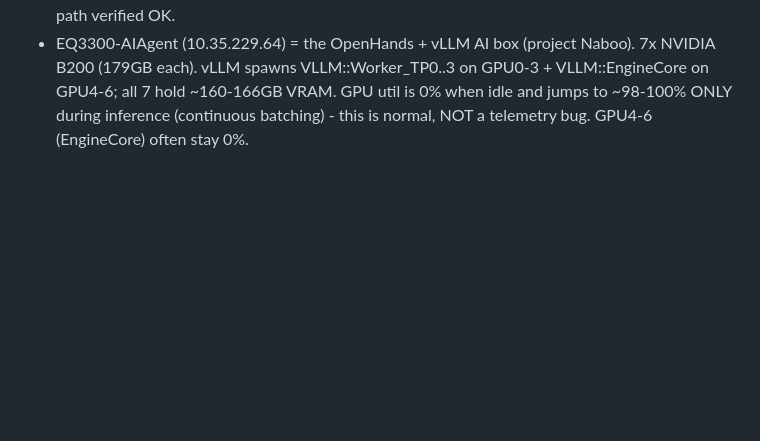
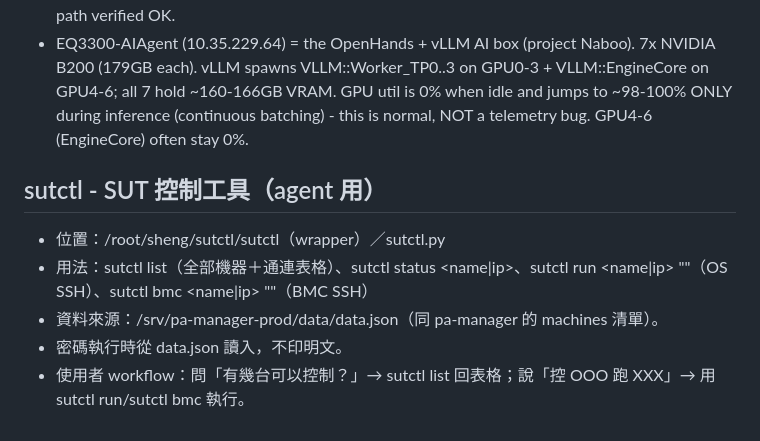
Before and after one commit to wistroneq3300/pa-server-manager, a Markdown page: AGENTS.md, the part around the change. Drawn GitHub-style; blank space fills up the shorter version.

Commit message:
docs: add sutctl (SUT 控制工具) usage notes to AGENTS.md
Co-authored-by: openhands <openhands@all-hands.dev>

```diff
--- a/AGENTS.md
+++ b/AGENTS.md
@@ -483,3 +483,11 @@ original workbook untouched.
   (179GB each). vLLM spawns VLLM::Worker_TP0..3 on GPU0-3 + VLLM::EngineCore on GPU4-6; all 7
   hold ~160-166GB VRAM. GPU util is 0% when idle and jumps to ~98-100% ONLY during inference
   (continuous batching) - this is normal, NOT a telemetry bug. GPU4-6 (EngineCore) often stay 0%.
+
+
+## sutctl - SUT 控制工具（agent 用）
+- 位置：/root/sheng/sutctl/sutctl（wrapper）／sutctl.py
+- 用法：sutctl list（全部機器＋通連表格）、sutctl status <name|ip>、sutctl run <name|ip> "<cmd>"（OS SSH）、sutctl bmc <name|ip> "<cmd>"（BMC SSH）
+- 資料來源：/srv/pa-manager-prod/data/data.json（同 pa-manager 的 machines 清單）。
+- 密碼執行時從 data.json 讀入，不印明文。
+- 使用者 workflow：問「有幾台可以控制？」→ sutctl list 回表格；說「控 OOO 跑 XXX」→ 用 sutctl run/sutctl bmc 執行。
```
